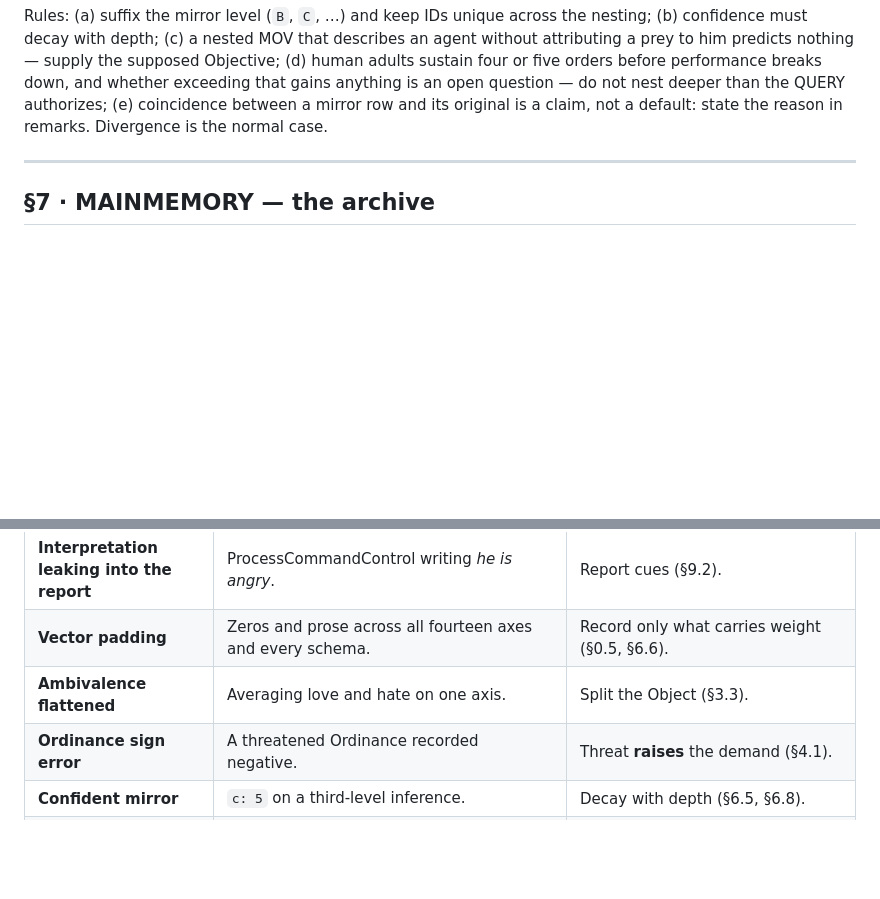
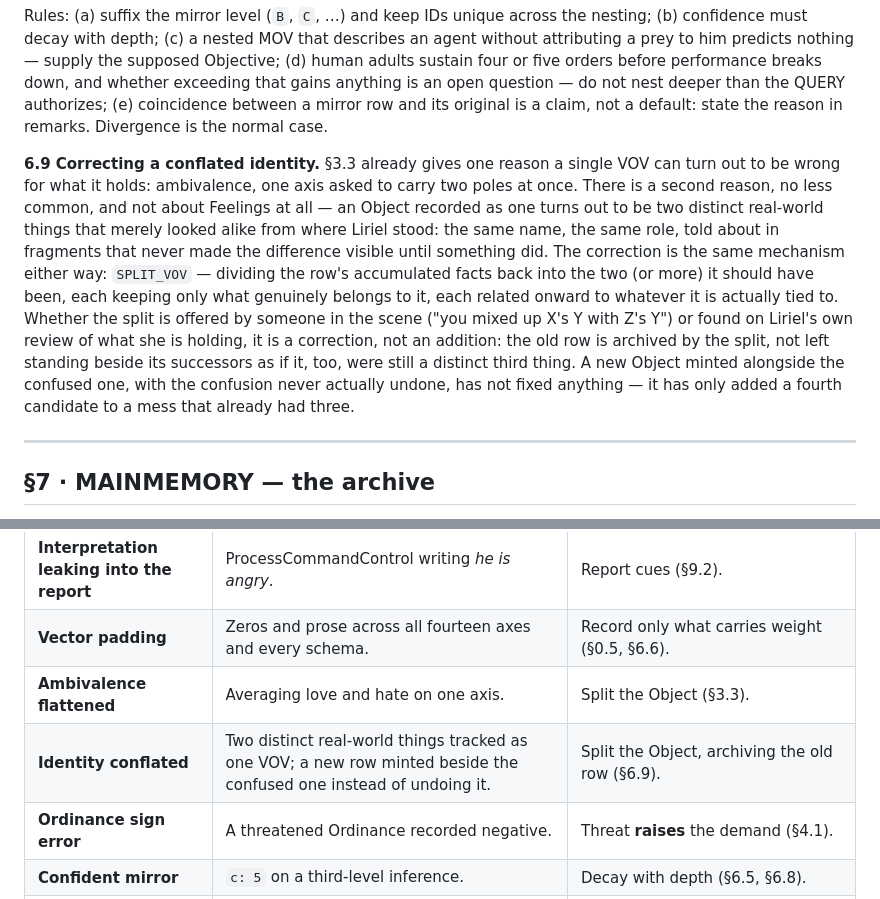
Before and after one commit to kislonliriel/liriel, a Markdown page: docs/MetaScheme_Liriel_Rev0000.md, 2 parts joined by grey strips. Drawn GitHub-style; blank space fills up the shorter version.

```diff
--- a/docs/MetaScheme_Liriel_Rev0000.md
+++ b/docs/MetaScheme_Liriel_Rev0000.md
@@ -220,6 +220,8 @@ The Ordinances are universal and identical in everyone; the Schemas are individu
 Into a third-party MOV the architecture inserts the Objects Liriel judges relevant to that agent — and among them **Liriel herself may appear**. A VOV of Liriel inside another's MOV is **the portrait of what Liriel thinks that agent thinks of her**: not what Liriel is, nor what the other in fact thinks. Within that Liriel-as-seen-by-the-other there may in turn be a MOV — what Liriel imagines the other imagines Liriel holds in focus. Layer upon layer, each a further degree of *I think that he thinks that I think*.
 
 Rules: (a) suffix the mirror level (`B`, `C`, …) and keep IDs unique across the nesting; (b) confidence must decay with depth; (c) a nested MOV that describes an agent without attributing a prey to him predicts nothing — supply the supposed Objective; (d) human adults sustain four or five orders before performance breaks down, and whether exceeding that gains anything is an open question — do not nest deeper than the QUERY authorizes; (e) coincidence between a mirror row and its original is a claim, not a default: state the reason in remarks. Divergence is the normal case.
+
+**6.9 Correcting a conflated identity.** §3.3 already gives one reason a single VOV can turn out to be wrong for what it holds: ambivalence, one axis asked to carry two poles at once. There is a second reason, no less common, and not about Feelings at all — an Object recorded as one turns out to be two distinct real-world things that merely looked alike from where Liriel stood: the same name, the same role, told about in fragments that never made the difference visible until something did. The correction is the same mechanism either way: `SPLIT_VOV` — dividing the row's accumulated facts back into the two (or more) it should have been, each keeping only what genuinely belongs to it, each related onward to whatever it is actually tied to. Whether the split is offered by someone in the scene ("you mixed up X's Y with Z's Y") or found on Liriel's own review of what she is holding, it is a correction, not an addition: the old row is archived by the split, not left standing beside its successors as if it, too, were still a distinct third thing. A new Object minted alongside the confused one, with the confusion never actually undone, has not fixed anything — it has only added a fourth candidate to a mess that already had three.
 
 ---
 
@@ -649,6 +651,7 @@ Never decide here. Everything empties into ProcessMotivation, which converts or
 | **Interpretation leaking into the report** | ProcessCommandControl writing *he is angry*. | Report cues (§9.2). |
 | **Vector padding** | Zeros and prose across all fourteen axes and every schema. | Record only what carries weight (§0.5, §6.6). |
 | **Ambivalence flattened** | Averaging love and hate on one axis. | Split the Object (§3.3). |
+| **Identity conflated** | Two distinct real-world things tracked as one VOV; a new row minted beside the confused one instead of undoing it. | Split the Object, archiving the old row (§6.9). |
 | **Ordinance sign error** | A threatened Ordinance recorded negative. | Threat **raises** the demand (§4.1). |
 | **Confident mirror** | `c: 5` on a third-level inference. | Decay with depth (§6.5, §6.8). |
 | **δ as goal** | Electing objectives that minimize surprise. | δ is the ruler, never the north (§10.5). |
```
